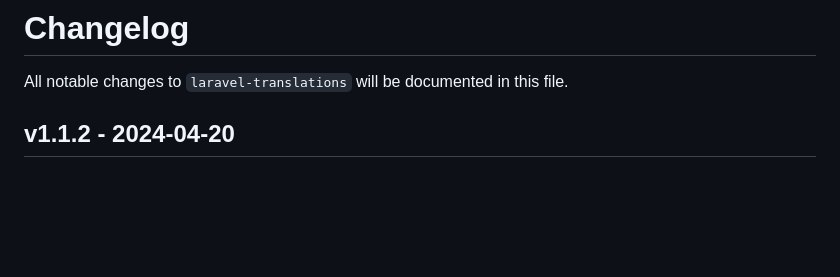
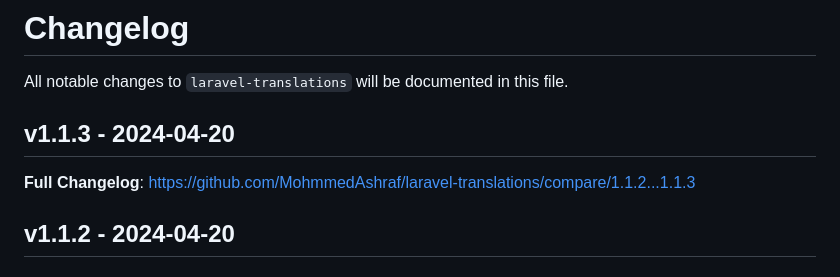
Before and after one commit to MohmmedAshraf/laravel-translations, a Markdown page: CHANGELOG.md, the part around one of its changes. Drawn GitHub-style; blank space fills up the shorter version.

Commit message:
Update CHANGELOG

```diff
--- a/CHANGELOG.md
+++ b/CHANGELOG.md
@@ -1,6 +1,10 @@
 # Changelog
 
 All notable changes to `laravel-translations` will be documented in this file.
+
+## v1.1.3 - 2024-04-20
+
+**Full Changelog**: https://github.com/MohmmedAshraf/laravel-translations/compare/1.1.2...1.1.3
 
 ## v1.1.2 - 2024-04-20
 
```
Also changed, not shown: other parts of CHANGELOG.md (+3 -0 lines).
